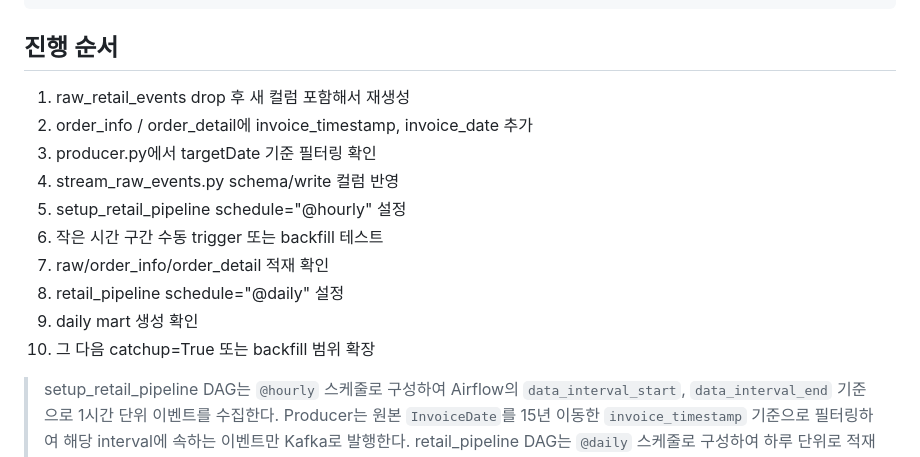
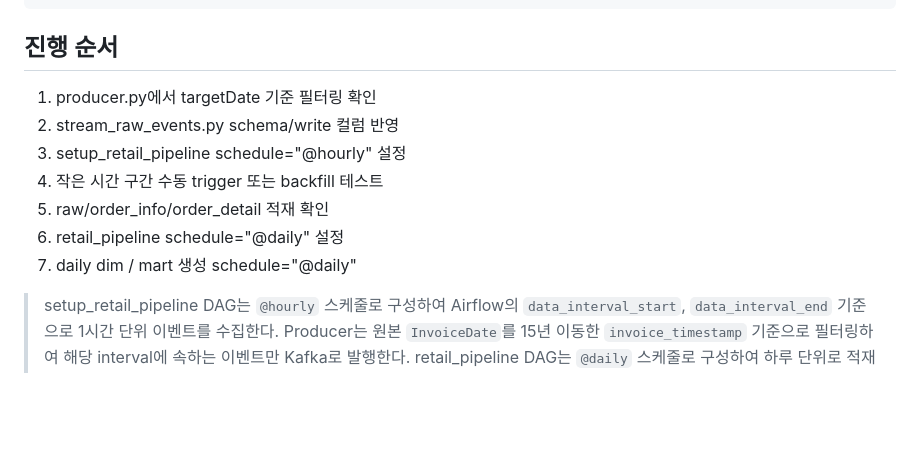
Before and after one commit to soraelee/prj_de_online-retail-pipeline, a Markdown page: README.md, the part around one of its changes. GitHub-like rendering; blank space fills up the shorter version.

Commit message:
Revise README with updated retail pipeline steps
Updated the steps for retail pipeline setup and clarified the processing logic for dimension and mart table creation.

````diff
--- a/README.md
+++ b/README.md
@@ -698,16 +698,13 @@ Airflow 실행 구간 또는 target_datetime 기준
 ```
 
 ## 진행 순서
-1. raw_retail_events drop 후 새 컬럼 포함해서 재생성
-2. order_info / order_detail에 invoice_timestamp, invoice_date 추가
-3. producer.py에서 targetDate 기준 필터링 확인
-4. stream_raw_events.py schema/write 컬럼 반영
-5. setup_retail_pipeline schedule="@hourly" 설정
-6. 작은 시간 구간 수동 trigger 또는 backfill 테스트
-7. raw/order_info/order_detail 적재 확인
-8. retail_pipeline schedule="@daily" 설정
-9. daily mart 생성 확인
-10. 그 다음 catchup=True 또는 backfill 범위 확장
+1. producer.py에서 targetDate 기준 필터링 확인
+2. stream_raw_events.py schema/write 컬럼 반영
+3. setup_retail_pipeline schedule="@hourly" 설정
+4. 작은 시간 구간 수동 trigger 또는 backfill 테스트
+5. raw/order_info/order_detail 적재 확인
+6. retail_pipeline schedule="@daily" 설정
+7. daily dim / mart 생성 schedule="@daily"
 
 > setup_retail_pipeline DAG는 `@hourly` 스케줄로 구성하여 Airflow의 `data_interval_start`, `data_interval_end` 기준으로 1시간 단위 이벤트를 수집한다. Producer는 원본 `InvoiceDate`를 15년 이동한 `invoice_timestamp` 기준으로 필터링하여 해당 interval에 속하는 이벤트만 Kafka로 발행한다.
 retail_pipeline DAG는 `@daily` 스케줄로 구성하여 하루 단위로 적재된 raw/order 데이터를 기반으로dimension 및 mart 테이블을 생성한다.
````
Also changed, not shown: other parts of README.md (+8 -9 lines).
